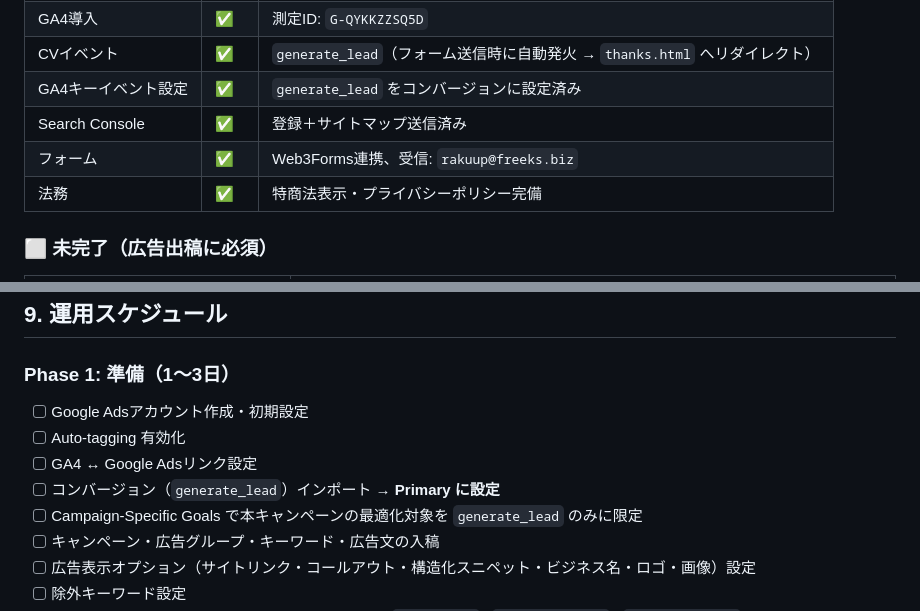
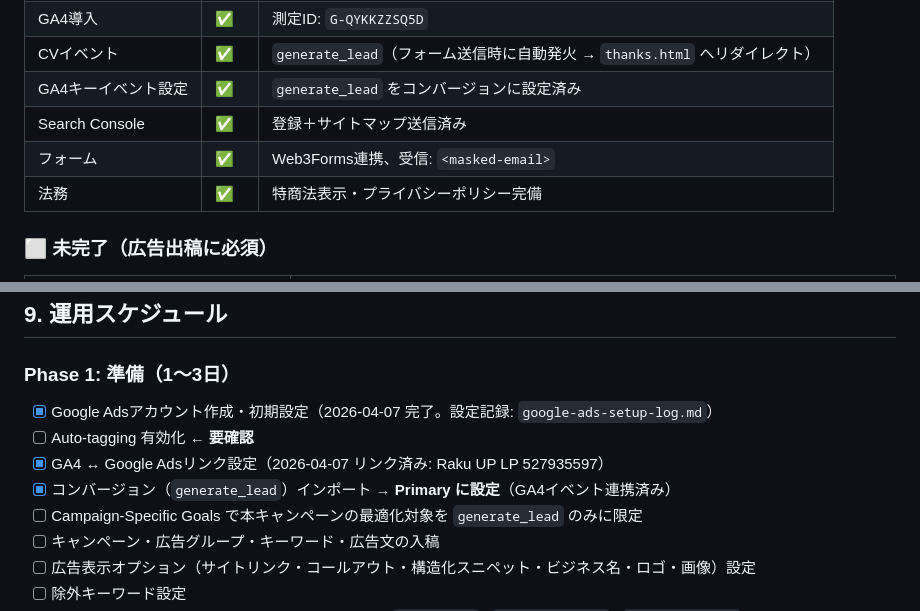
Before and after one commit to keisuke-saito25/ec_unyodaiko_lp, a Markdown page: docs/lpo/google-ads-operation-plan.md, 2 parts joined by grey strips. Drawn GitHub-style.

Commit message:
docs: 内部運用メアドの伏字化 + Google Ads進捗反映
Public化前のスパム標的化予防として、内部Web3Forms受信メアド rakuup@freeks.biz を <masked-email> に置換（remaining-tasks.md / google-ads-operation-plan.md）。
あわせて google-ads-operation-plan.md の Phase 1 タスク進捗を反映（Google Ads アカウント作成完了 / GA4 ↔ Ads リンク済み / generate_lead をPrimary化）。

Co-Authored-By: Claude Opus 4.7 (1M context) <noreply@anthropic.com>

```diff
--- a/docs/lpo/google-ads-operation-plan.md
+++ b/docs/lpo/google-ads-operation-plan.md
@@ -18,7 +18,7 @@
 | CVイベント | ✅ | `generate_lead`（フォーム送信時に自動発火 → `thanks.html` へリダイレクト） |
 | GA4キーイベント設定 | ✅ | `generate_lead` をコンバージョンに設定済み |
 | Search Console | ✅ | 登録＋サイトマップ送信済み |
-| フォーム | ✅ | Web3Forms連携、受信: `rakuup@freeks.biz` |
+| フォーム | ✅ | Web3Forms連携、受信: `<masked-email>` |
 | 法務 | ✅ | 特商法表示・プライバシーポリシー完備 |
 
 ### ⬜ 未完了（広告出稿に必須）
@@ -332,10 +332,10 @@ LPのフォームで名前・メールアドレスを取得しているため、
 
 ### Phase 1: 準備（1〜3日）
 
-- [ ] Google Adsアカウント作成・初期設定
-- [ ] Auto-tagging 有効化
-- [ ] GA4 ↔ Google Adsリンク設定
-- [ ] コンバージョン（`generate_lead`）インポート → **Primary に設定**
+- [x] Google Adsアカウント作成・初期設定（2026-04-07 完了。設定記録: `google-ads-setup-log.md`）
+- [ ] Auto-tagging 有効化 ← **要確認**
+- [x] GA4 ↔ Google Adsリンク設定（2026-04-07 リンク済み: Raku UP LP 527935597）
+- [x] コンバージョン（`generate_lead`）インポート → **Primary に設定**（GA4イベント連携済み）
 - [ ] Campaign-Specific Goals で本キャンペーンの最適化対象を `generate_lead` のみに限定
 - [ ] キャンペーン・広告グループ・キーワード・広告文の入稿
 - [ ] 広告表示オプション（サイトリンク・コールアウト・構造化スニペット・ビジネス名・ロゴ・画像）設定
```
Also changed, not shown: docs/remaining-tasks.md (+1 -1 lines).
